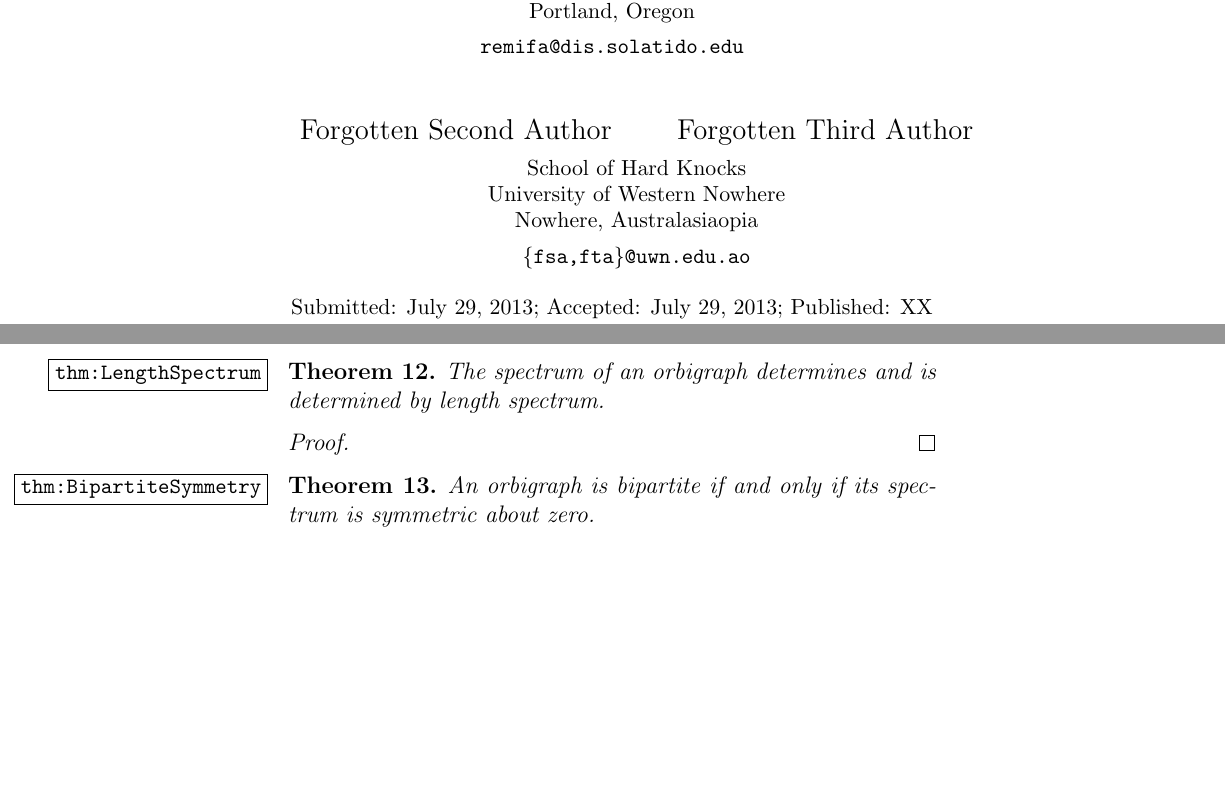
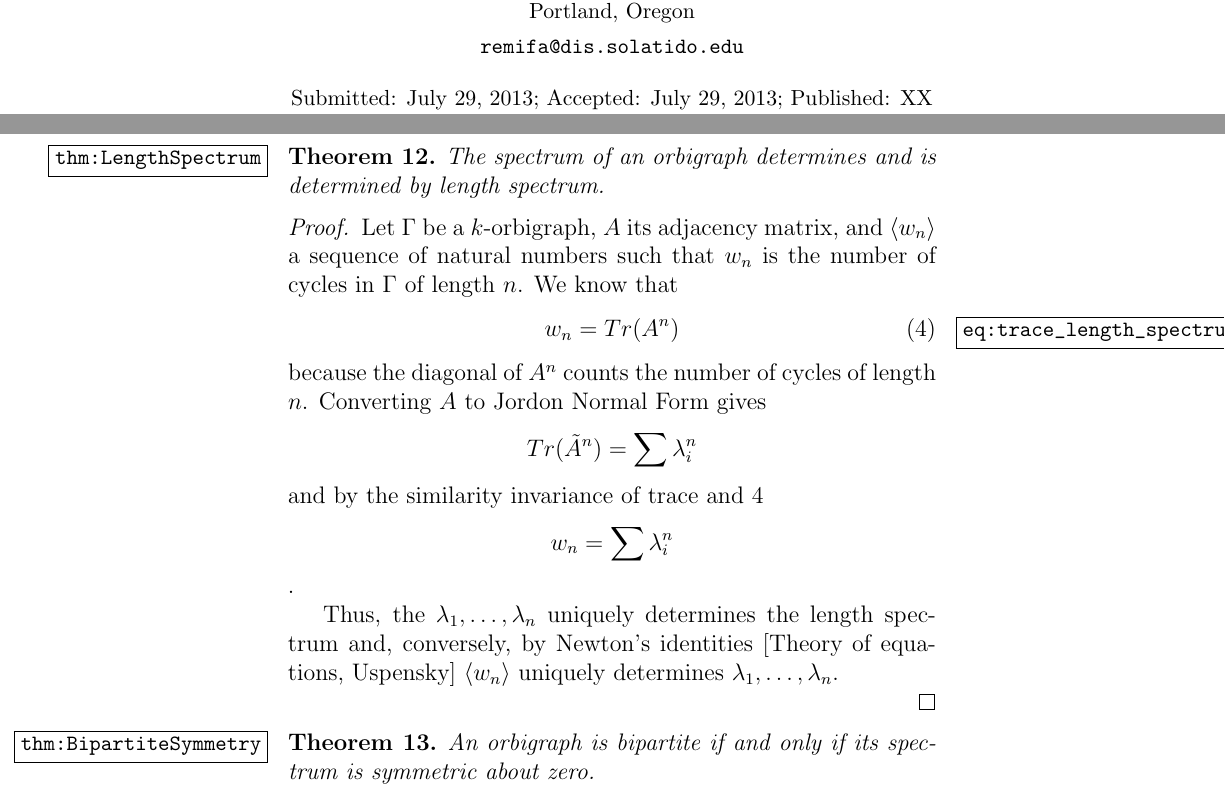
Before and after one commit to samstewart/orbigraphs, a LaTeX paper (Paper/OrbigraphsPaper.tex): two parts of pages 1 and 11 of 18, joined at a grey line, cut so that both start at the same text, the shorter picture padded with empty space. Compiled offline with pdfLaTeX.

Commit message:
[add] proof of length/adjacency spectrum

```diff
--- a/Paper/OrbigraphsPaper.tex
+++ b/Paper/OrbigraphsPaper.tex
@@ -72,12 +72,12 @@
 \small Lewis and Clark College\\[-0.8ex]
 \small Portland, Oregon\\
 \small\tt remifa@dis.solatido.edu\\
-\and
-Forgotten Second Author \qquad  Forgotten Third Author\\
-\small School of Hard Knocks\\[-0.8ex]
-\small University of Western Nowhere\\[-0.8ex]
-\small Nowhere, Australasiaopia\\
-\small\tt \{fsa,fta\}@uwn.edu.ao
+% \and
+% Forgotten Second Author \qquad  Forgotten Third Author\\
+% \small School of Hard Knocks\\[-0.8ex]
+% \small University of Western Nowhere\\[-0.8ex]
+% \small Nowhere, Australasiaopia\\
+% \small\tt \{fsa,fta\}@uwn.edu.ao
 }
 
 % \date{\dateline{submission date}{acceptance date}\\
@@ -298,6 +298,21 @@ Riemannian orbifolds are a slight generalization of Riemannian manifolds.  Inste
       The spectrum of an orbigraph determines and is determined by length spectrum.
     \end{theorem}
     \begin{proof}
+      Let $\Gamma$ be a $k$-orbigraph, $A$ its adjacency matrix, and $\langle w_n \rangle$ a sequence of natural numbers such that $w_n$ is the number of cycles in $\Gamma$ of length $n$. We know that
+        \begin{equation}\label{eq:trace_length_spectrum}
+          w_n = Tr(A^n)
+        \end{equation}
+      because the diagonal of $A^n$ counts the number of cycles of length $n$. Converting $A$ to Jordon Normal Form gives
+      \begin{equation*}
+        Tr(\tilde{A}^n) = \sum \lambda_i^n
+      \end{equation*}
+      and by the similarity invariance of trace and \ref{eq:trace_length_spectrum}
+      \begin{equation*}
+        w_n = \sum \lambda_i^n
+      \end{equation*}.
+
+      Thus, the $\lambda_1, \ldots, \lambda_n$ uniquely determines the length spectrum and, conversely, by Newton's identities [Theory of equations, Uspensky] $\langle w_n \rangle$ uniquely determines $\lambda_1, \ldots, \lambda_n$.
+
     \end{proof}
 
     \begin{theorem}\label{thm:BipartiteSymmetry}
```
Also changed, not shown: Paper/GoodCharacterizationProof.tex (+2 -2 lines), Paper/SymmetricGroupAction.tex (+1 -1 lines).
